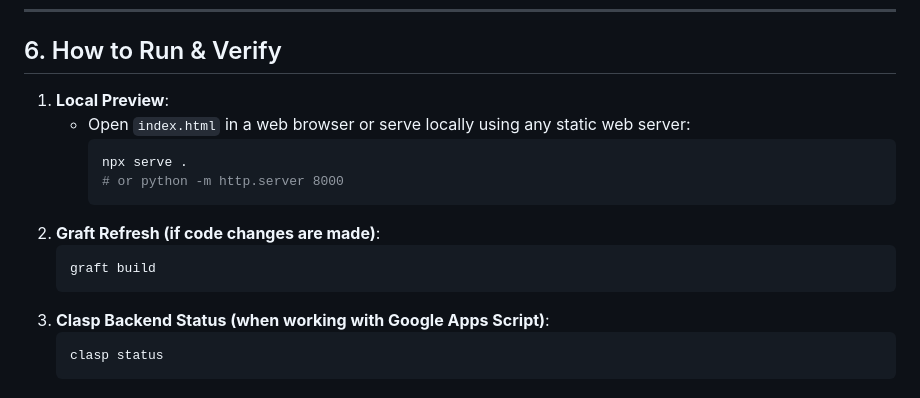
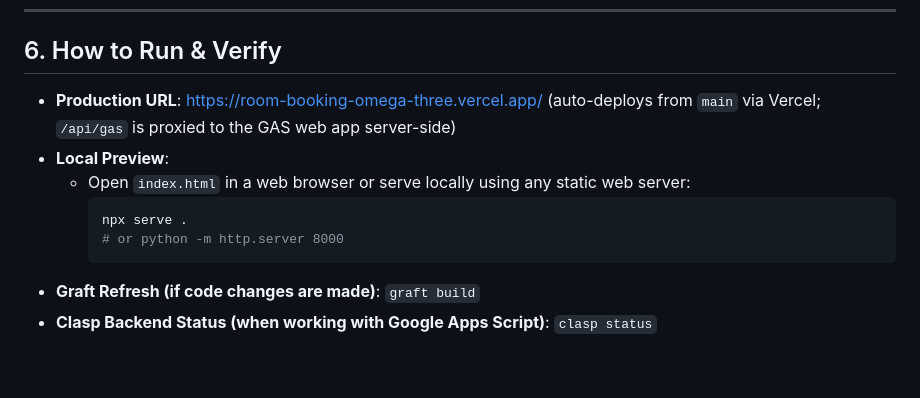
Before and after one commit to chookaittom-gif/Room-Booking, a Markdown page: HANDOFF.md, the part around the change. GitHub-like rendering.

Commit message:
docs(handoff): add production URL (Vercel) to run-and-verify section

````diff
--- a/HANDOFF.md
+++ b/HANDOFF.md
@@ -89,17 +89,12 @@ When picking up work in this repository, the next agent should invoke:
 
 ## 6. How to Run & Verify
 
-1. **Local Preview**:
+- **Production URL**: https://room-booking-omega-three.vercel.app/ (auto-deploys from `main` via Vercel; `/api/gas` is proxied to the GAS web app server-side)
+- **Local Preview**:
    - Open `index.html` in a web browser or serve locally using any static web server:
      ```powershell
      npx serve .
      # or python -m http.server 8000
      ```
-2. **Graft Refresh (if code changes are made)**:
-   ```powershell
-   graft build
-   ```
-3. **Clasp Backend Status (when working with Google Apps Script)**:
-   ```powershell
-   clasp status
-   ```
+- **Graft Refresh (if code changes are made)**: `graft build`
+- **Clasp Backend Status (when working with Google Apps Script)**: `clasp status`
````
